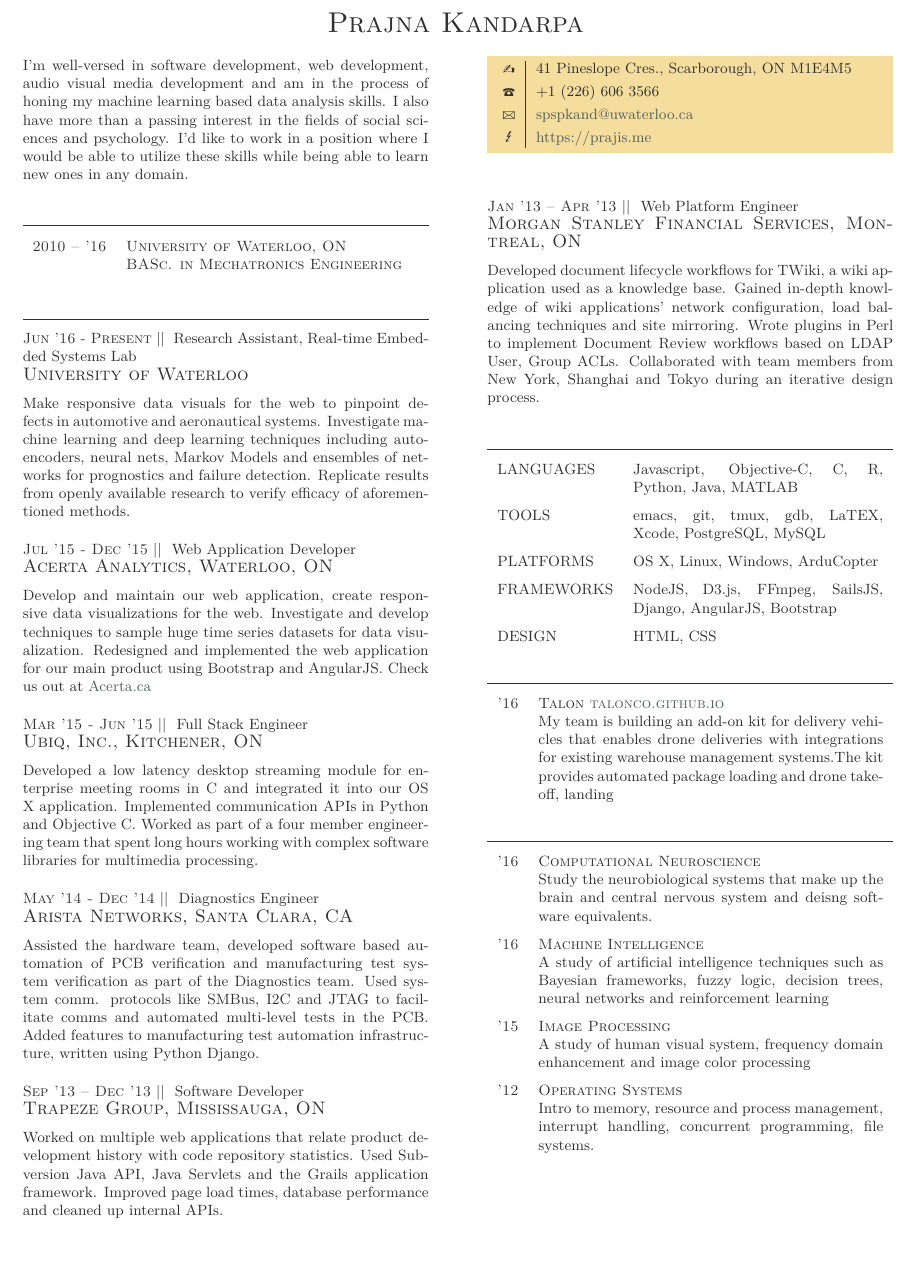
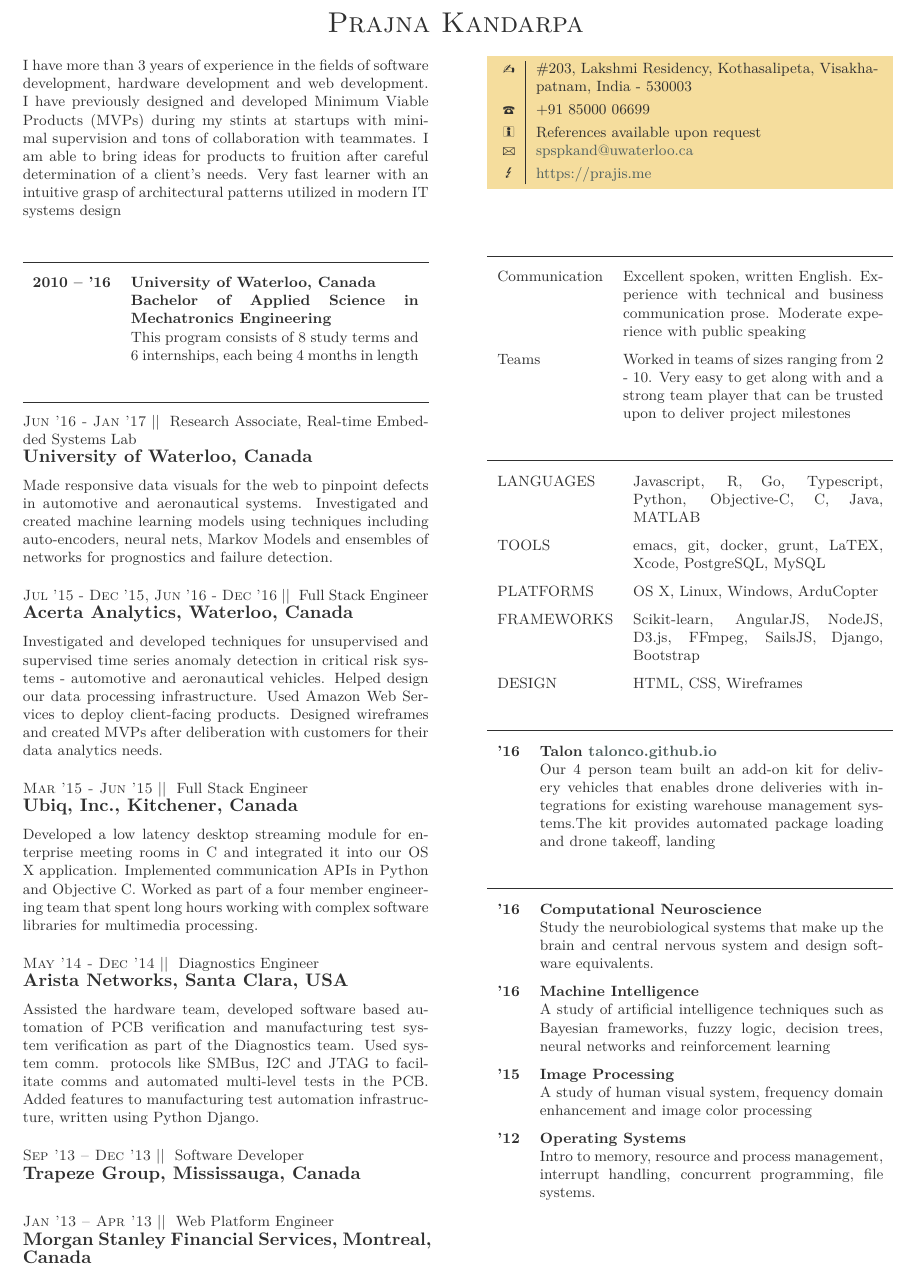
Before and after one commit to prajnak/cv, a LaTeX CV (cv.tex, which reads tccv.cls): part of the page, cut so that both start at the same text. Compiled offline with LuaLaTeX.

Commit message:
updates for a new country

```diff
--- a/cv.tex
+++ b/cv.tex
@@ -4,43 +4,49 @@
 \begin{document}
 
 \part{Prajna Kandarpa}
-I'm well-versed in software development, web development, audio visual media development and am in the process of honing my machine learning based data analysis skills. I also have more than a passing interest in the fields of social sciences and psychology. I'd like to work in a position where I would be able to utilize these skills while being able to learn new ones in any domain.
+I have more than 3 years of experience in the fields of software development,
+hardware development and web development. I have previously designed and
+developed Minimum Viable Products (MVPs) during my stints at startups with
+minimal supervision and tons of collaboration with teammates. I am able to bring
+ideas for products to fruition after careful determination of a client's needs.
+Very fast learner with an intuitive grasp of architectural patterns utilized in
+modern IT systems design
+
 \section{Education}
 
 \begin{yearlist}
 
-\item[BASc. in Mechatronics Engineering]{2010 -- '16}
-  {University of Waterloo, ON}
-  {}
+\item[Bachelor of Applied Science in Mechatronics Engineering]{2010 -- '16}
+  {University of Waterloo, Canada}
+  {This program consists of 8 study terms and 6 internships, each being 4 months
+    in length}
 \end{yearlist}
 \section{Work experience}
 
 \begin{eventlist}
 
+\item {Jun '16 - Jan '17}
+  {Research Associate, Real-time Embedded Systems Lab}
+  {University of Waterloo, Canada}
 
-\item {Jun '16 - Present}
-  {Research Assistant, Real-time Embedded Systems Lab}
-  {University of Waterloo}
+  Made responsive data visuals for the web to pinpoint defects in automotive and
+  aeronautical systems. Investigated and created machine learning models using
+  techniques including auto-encoders, neural nets, Markov Models and ensembles
+  of networks for prognostics and failure detection.
 
-  Make responsive data visuals for the web to pinpoint defects in automotive and
-  aeronautical systems. Investigate machine learning and deep learning
-  techniques including auto-encoders, neural nets, Markov Models and ensembles of
-  networks for prognostics and failure detection. Replicate results from openly
-  available research to verify efficacy of aforementioned methods.
+\item{Jul '15 - Dec '15, Jun '16 - Dec '16}
+  {Full Stack Engineer}
+  {Acerta Analytics, Waterloo, Canada}
 
-\item{Jul '15 - Dec '15}
-  {Web Application Developer}
-  {Acerta Analytics, Waterloo, ON}
-
-  Develop and maintain our web application, create responsive data
-  visualizations for the web. Investigate and develop techniques to sample huge
-  time series datasets for data visualization. Redesigned and implemented the
-  web application for our main product using Bootstrap and AngularJS. Check us
-  out at \href{http://www.acerta.ca}{Acerta.ca}
+  Investigated and developed techniques for unsupervised and supervised time
+  series anomaly detection in critical risk systems - automotive and
+  aeronautical vehicles. Helped design our data processing infrastructure. Used
+  Amazon Web Services to deploy client-facing products. Designed wireframes and
+  created MVPs after deliberation with customers for their data analytics needs.
 
 \item{Mar '15 - Jun '15}
   {Full Stack Engineer}
-  {Ubiq, Inc., Kitchener, ON}
+  {Ubiq, Inc., Kitchener, Canada}
 
   Developed a low latency desktop streaming module for enterprise meeting rooms
   in C and integrated it into our OS X application. Implemented communication
@@ -50,7 +56,7 @@ I'm well-versed in software development, web development, audio visual media dev
 
 \item{May '14 - Dec '14}
   {Diagnostics Engineer}
-  {Arista Networks, Santa Clara, CA}
+  {Arista Networks, Santa Clara, USA}
 
   Assisted the hardware team, developed software based automation of PCB
   verification and manufacturing test system verification as part of the
@@ -60,51 +66,62 @@ I'm well-versed in software development, web development, audio visual media dev
 
 \item{Sep '13 -- Dec '13}
   {Software Developer}
-  {Trapeze Group, Mississauga, ON}
+  {Trapeze Group, Mississauga, Canada}
 
-  Worked on multiple web applications that relate product development history
-  with code repository statistics. Used Subversion Java API, Java Servlets and
-  the Grails application framework. Improved page load times, database
-  performance and cleaned up internal APIs.
+  % Worked on multiple web applications that relate product development history
+  % with code repository statistics. Used Subversion Java API, Java Servlets and
+  % the Grails application framework. Improved page load times, database
+  % performance and cleaned up internal APIs.
 
-\personal
-[prajis.me]
-{41 Pineslope Cres., Scarborough, ON M1E4M5}
-{+1 (226) 606 3566}
-{spspkand@uwaterloo.ca}
-\vspace{0.4cm}
 
 \item{Jan '13 -- Apr '13}
   {Web Platform Engineer}
-  {Morgan Stanley Financial Services, Montreal, ON}
+  {Morgan Stanley Financial Services, Montreal, Canada}
 
-  Developed document lifecycle workflows for TWiki, a wiki application used as a
-  knowledge base. Gained in-depth knowledge of wiki applications' network
-  configuration, load balancing techniques and site mirroring. Wrote plugins in
-  Perl to implement Document Review workflows based on LDAP User, Group ACLs.
-  Collaborated with team members from New York, Shanghai and Tokyo during an
-  iterative design process.
+  % Developed document lifecycle workflows for TWiki, a wiki application used as a
+  % knowledge base. Gained in-depth knowledge of wiki applications' network
+  % configuration, load balancing techniques and site mirroring. Wrote plugins in
+  % Perl to implement Document Review workflows based on LDAP User, Group ACLs.
+  % Collaborated with team members from New York, Shanghai and Tokyo during an
+  % iterative design process.
 
 \end{eventlist}
 
 
-\section{Software skills}
+
+\personal
+[prajis.me]
+{\#203, Lakshmi Residency, Kothasalipeta, Visakhapatnam, India - 530003}
+{+91 85000 06699}
+{spspkand@uwaterloo.ca}
+\vspace{0.4cm}
+
+\section{Soft Skills}
+
+\begin{factlist}
+\item{Communication} {Excellent spoken, written English. Experience with technical and
+    business communication prose. Moderate experience with public speaking}
+\item{Teams} {Worked in teams of sizes ranging from 2 - 10. Very easy to get
+    along with and a strong team player that can be trusted upon to deliver project
+    milestones}
+\end{factlist}
+\section{Technical Skills}
 
 \begin{factlist}
 \item{LANGUAGES}
-  {Javascript, Objective-C, C, R, Python, Java, MATLAB}
+  {Javascript, R, Go, Typescript, Python, Objective-C, C, Java, MATLAB}
 
 \item{TOOLS}
-  {emacs, git, tmux, gdb, LaTEX, Xcode, PostgreSQL, MySQL}
+  {emacs, git, docker, grunt, LaTEX, Xcode, PostgreSQL, MySQL}
 
 \item{PLATFORMS}
   {OS X, Linux, Windows, ArduCopter}
 
 \item{FRAMEWORKS}
-  {NodeJS, D3.js, FFmpeg, SailsJS, Django, AngularJS, Bootstrap}
+  {Scikit-learn, AngularJS, NodeJS, D3.js, FFmpeg, SailsJS, Django, Bootstrap}
 
 \item{DESIGN}
-  {HTML, CSS}
+  {HTML, CSS, Wireframes}
 
 
 \end{factlist}
@@ -115,7 +132,7 @@ I'm well-versed in software development, web development, audio visual media dev
 
 \item{'16}
   {Talon \href{http://talonco.github.io}{talonco.github.io}}
-  {My team is building an add-on kit for delivery vehicles that enables drone deliveries with integrations for existing warehouse management systems.The kit provides automated package loading and drone takeoff, landing}
+  {Our 4 person team built an add-on kit for delivery vehicles that enables drone deliveries with integrations for existing warehouse management systems.The kit provides automated package loading and drone takeoff, landing}
 
 \end{yearlist}
 
@@ -124,7 +141,7 @@ I'm well-versed in software development, web development, audio visual media dev
 \begin{yearlist}
 
 \item{'16} {Computational Neuroscience} {Study the neurobiological systems that
-    make up the brain and central nervous system and deisng software
+    make up the brain and central nervous system and design software
     equivalents.}
 
 \item{'16} {Machine Intelligence} {A study of artificial intelligence techniques
--- a/tccv.cls
+++ b/tccv.cls
@@ -106,13 +106,14 @@
 %          {address}{phone number}{email}
 % ]|
 \newcommand\personal[4][]{%
-    \needspace{0.5\textheight}%
+    \needspace{0.2\textheight}%
     \newdimen\boxwidth%
     \boxwidth=\dimexpr\linewidth-2\fboxsep\relax%
     \colorbox[HTML]{F5DD9D}{%
     \begin{tabularx}{\boxwidth}{c|X}
     \Writinghand & {#2}\smallskip\\
     \Telefon     & {#3}\smallskip\\
+    \Info & References available upon request\\
     \Letter      & \href{mailto:#4}{#4}
     \ifstrempty{#1}{}{\smallskip\\ \Lightning & \href{https://#1}{https://#1}}
     \end{tabularx}}}
@@ -131,7 +132,7 @@
       \inskip%
 	{\textsc{##1} || }
 	\ifstrempty{##2}{}{##2\\}
-	{\Large\textsc{##3}}
+	{\Large\textbf{##3}}
 	\medskip
 	\renewcommand\inskip{\bigskip}}}
     %{\bigskip}
@@ -149,8 +150,8 @@
 %         {notes}
 \newenvironment{yearlist}{%
     \renewcommand\item[4][]{%
-	\textsc{##2} & \textsc{##3} \\
-	\ifstrempty{##1}{}{& \textsc{##1} \\}
+	\textbf{##2} & \textbf{##3} \\
+	\ifstrempty{##1}{}{& \textbf{##1} \\}
 	& {##4}\medskip\\}
     \tabularx{\linewidth}{lX rX}}
     {\endtabularx}
```
Also changed, not shown: cv.pdf.
